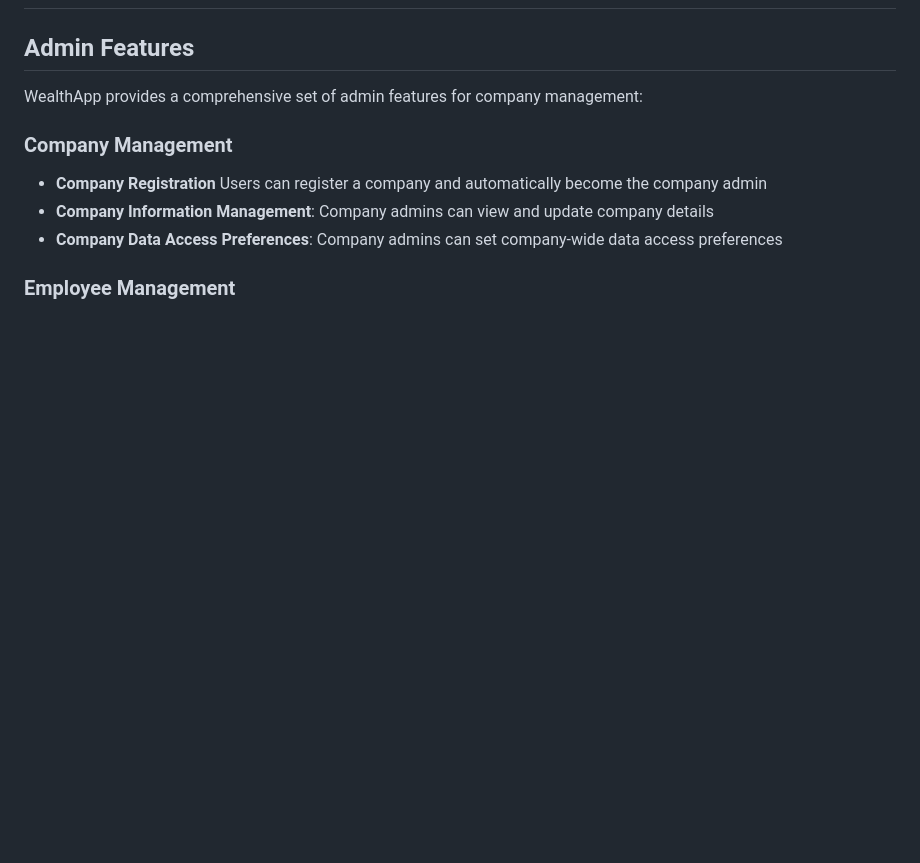
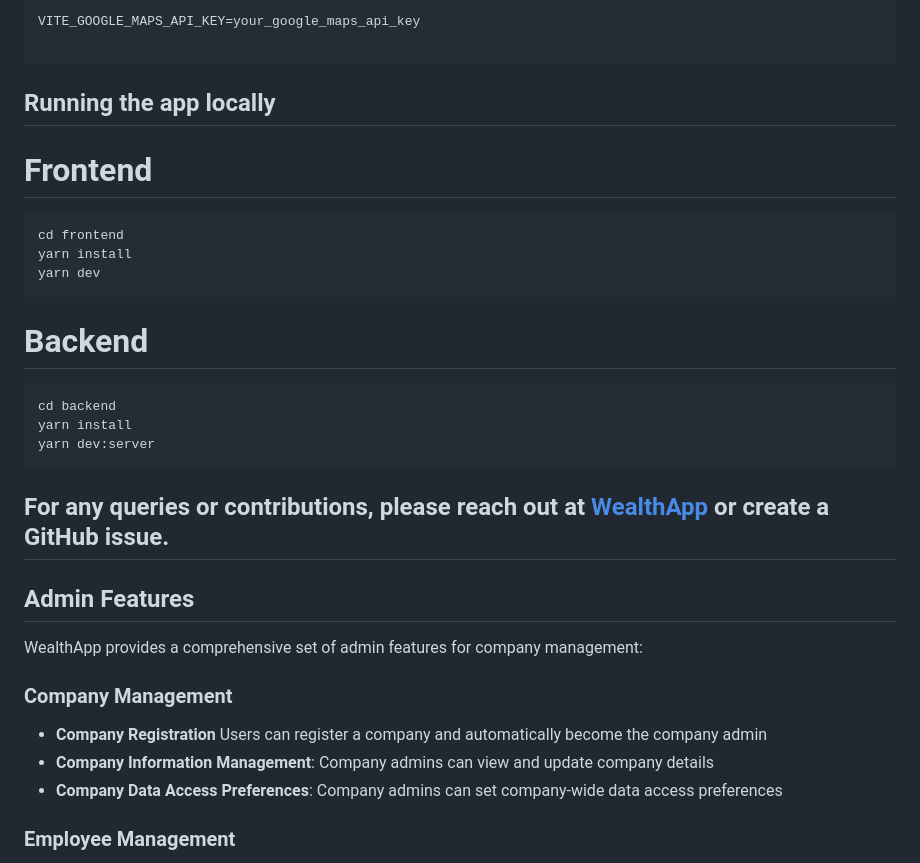
Before and after one commit to divyansh0908/wealthmap-doc, a Markdown page: doc.md, the part around one of its changes. GitHub-like rendering; blank space fills up the shorter version.

````diff
--- a/doc.md
+++ b/doc.md
@@ -7,3 +75,27 @@
+```
+VITE_GOOGLE_MAPS_API_KEY=your_google_maps_api_key
+
+```
+
+## Running the app locally
+
+# Frontend
+```
+cd frontend
+yarn install
+yarn dev
+```
+# Backend
+
+```
+cd backend
+yarn install
+yarn dev:server
+```
+For any queries or contributions, please reach out at [WealthApp](https://github.com/Aditys018/WealthApp) or create a GitHub issue.
+---
+
+
 <h2 id="admin-features">Admin Features</h2>
 <p>WealthApp provides a comprehensive set of admin features for company management:</p>
 <h3 id="company-management">Company Management</h3>
````
Also changed, not shown: other parts of doc.md (+69 -1 lines).
